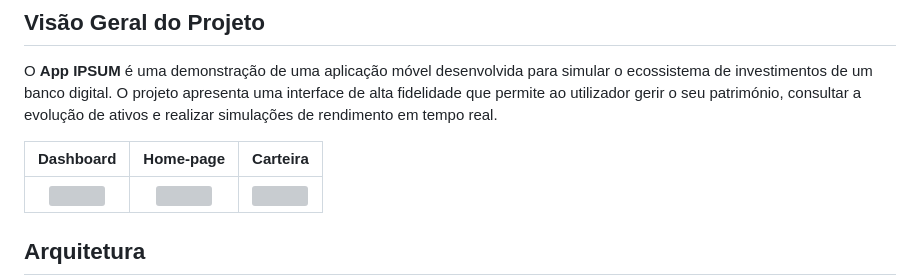
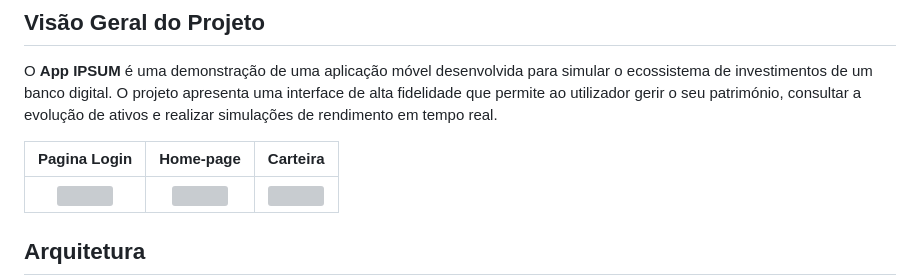
Before and after one commit to Garotos-de-programa-DEVETEEME/APP-Bancario, a Markdown page: README.md, the part around the change. Rendered like a GitHub page; grey boxes are pictures that could not be loaded.

```diff
--- a/README.md
+++ b/README.md
@@ -7,7 +7,7 @@
 
 O **App IPSUM** é uma demonstração de uma aplicação móvel desenvolvida para simular o ecossistema de investimentos de um banco digital. O projeto apresenta uma interface de alta fidelidade que permite ao utilizador gerir o seu património, consultar a evolução de ativos e realizar simulações de rendimento em tempo real.
 
-| Dashboard | Home-page | Carteira |
+| Pagina Login | Home-page | Carteira |
 |:---:|:---:|:---:|
 | <img src="https://github.com/rafaelbcrema/images-ipsum/blob/main/main.png?raw=true" width="200" /> | <img src="https://github.com/rafaelbcrema/images-ipsum/blob/main/home.png?raw=true" width="200" /> | <img src="https://github.com/rafaelbcrema/images-ipsum/blob/main/wallet.png?raw=true" width="200" /> |
 
```
